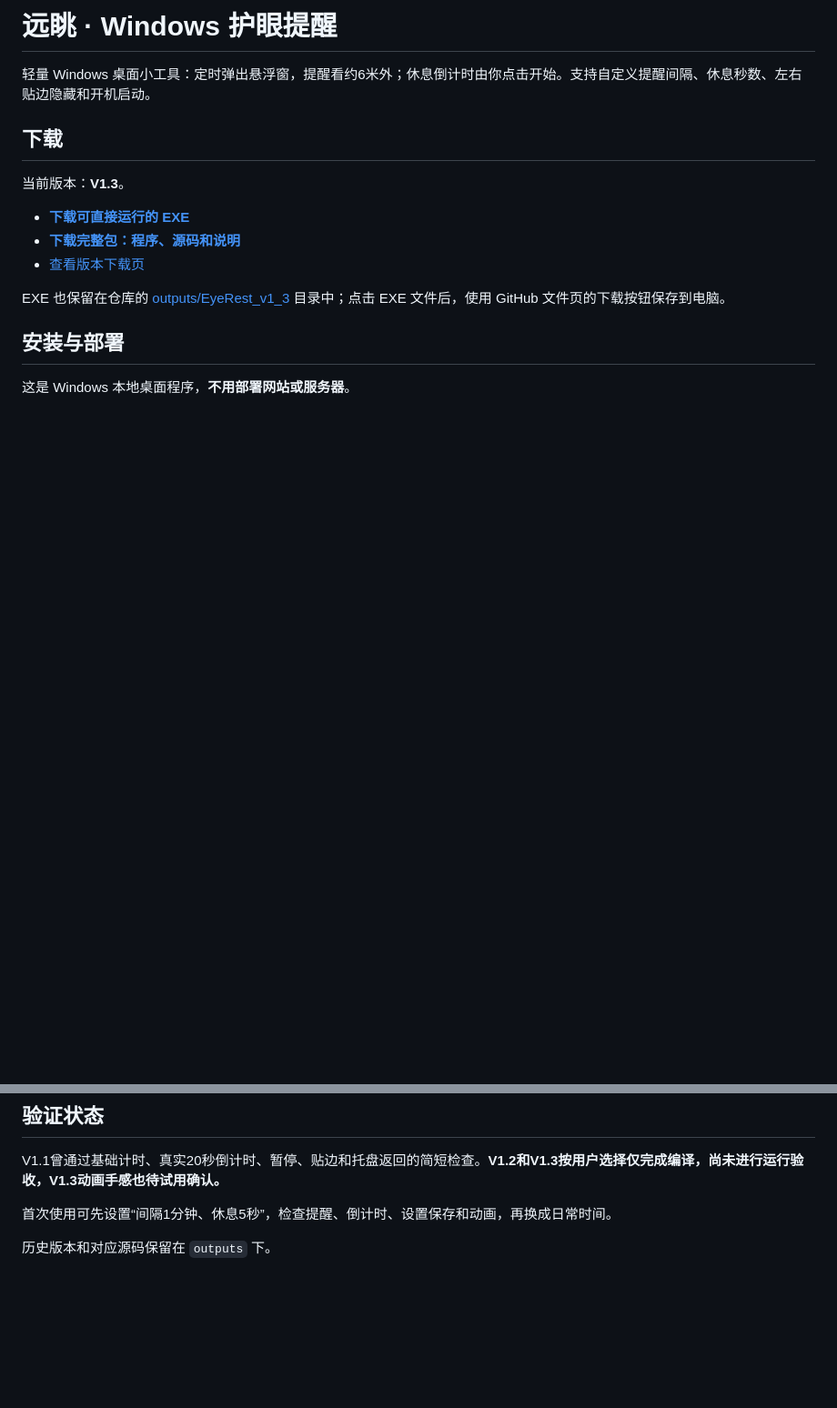
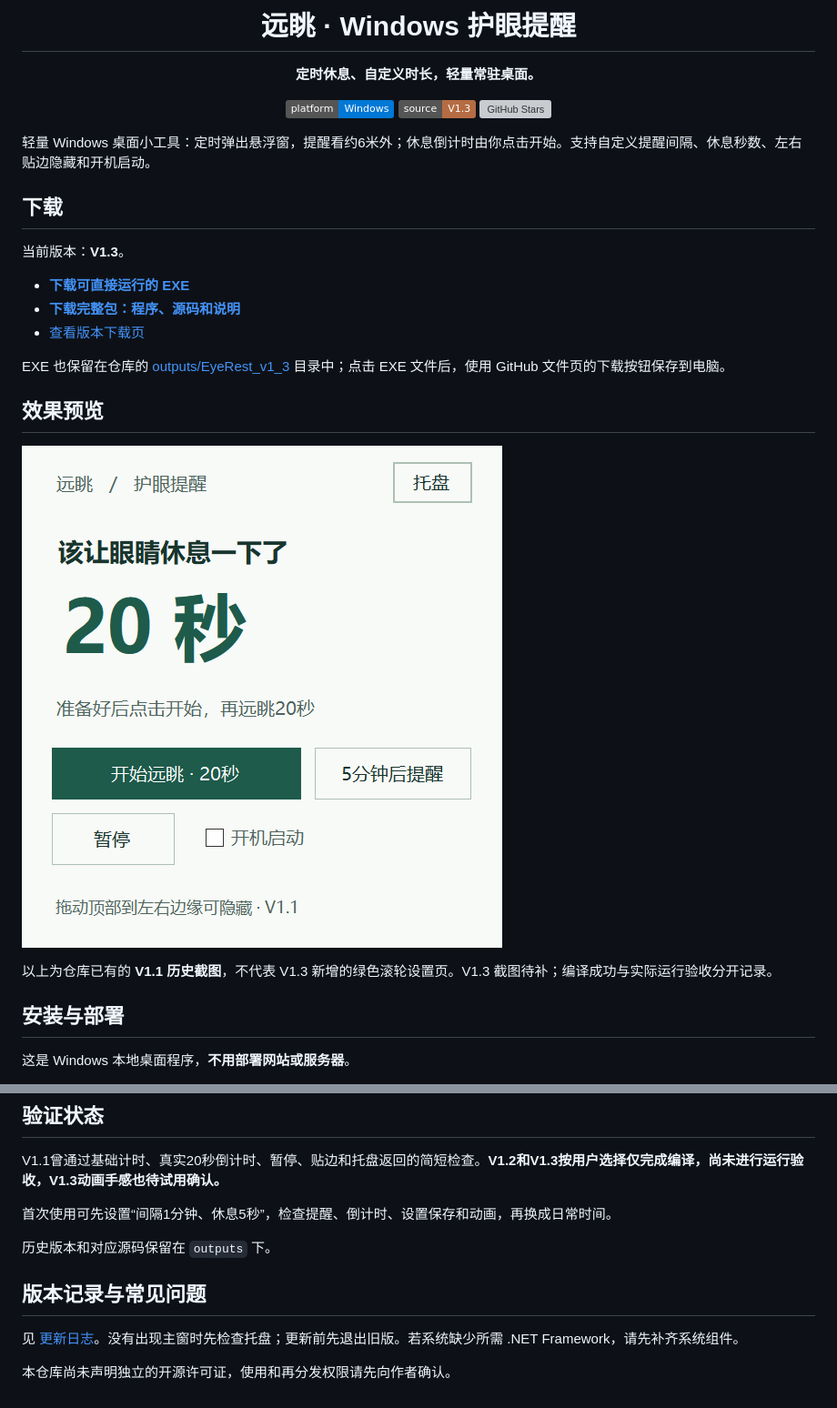
Before and after one commit to hcycyxx/EyeRest, a Markdown page: README.md, 2 parts joined by grey strips. Shown at 91% size. GitHub-like rendering; pictures changed too: docs/images/eyerest-v1.1-existing.png (added); badges without logos; blank space fills up the shorter version; grey boxes are pictures that could not be loaded.

```diff
--- a/README.md
+++ b/README.md
@@ -1,4 +1,8 @@
-# 远眺 · Windows 护眼提醒
+<div align="center">
+  <h1>远眺 · Windows 护眼提醒</h1>
+  <p><strong>定时休息、自定义时长，轻量常驻桌面。</strong></p>
+  <p><img alt="Windows" src="https://img.shields.io/badge/platform-Windows-0078D6"> <img alt="源码 V1.3" src="https://img.shields.io/badge/source-V1.3-B56C43"> <a href="https://github.com/hcycyxx/EyeRest/stargazers"><img alt="GitHub Stars" src="https://img.shields.io/github/stars/hcycyxx/EyeRest?color=3B77A1"></a></p>
+</div>
 
 轻量 Windows 桌面小工具：定时弹出悬浮窗，提醒看约6米外；休息倒计时由你点击开始。支持自定义提醒间隔、休息秒数、左右贴边隐藏和开机启动。
 
@@ -11,6 +15,12 @@
 - [查看版本下载页](https://github.com/hcycyxx/EyeRest/releases/tag/v1.3.0)
 
 EXE 也保留在仓库的 [outputs/EyeRest_v1_3](outputs/EyeRest_v1_3) 目录中；点击 EXE 文件后，使用 GitHub 文件页的下载按钮保存到电脑。
+
+## 效果预览
+
+![远眺 V1.1 提醒界面（历史截图）](docs/images/eyerest-v1.1-existing.png)
+
+以上为仓库已有的 **V1.1 历史截图**，不代表 V1.3 新增的绿色滚轮设置页。V1.3 截图待补；编译成功与实际运行验收分开记录。
 
 ## 安装与部署
 
@@ -102,3 +112,9 @@ V1.1曾通过基础计时、真实20秒倒计时、暂停、贴边和托盘返
 首次使用可先设置“间隔1分钟、休息5秒”，检查提醒、倒计时、设置保存和动画，再换成日常时间。
 
 历史版本和对应源码保留在 `outputs` 下。
+
+## 版本记录与常见问题
+
+见 [更新日志](CHANGELOG.md)。没有出现主窗时先检查托盘；更新前先退出旧版。若系统缺少所需 .NET Framework，请先补齐系统组件。
+
+本仓库尚未声明独立的开源许可证，使用和再分发权限请先向作者确认。
```
Also changed, not shown: CHANGELOG.md (added, +17 -0 lines), docs/DELIVERY_20261109.md (added, +19 -0 lines).
